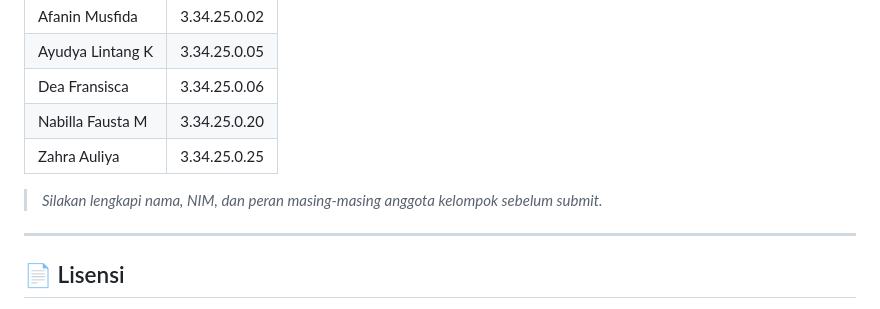
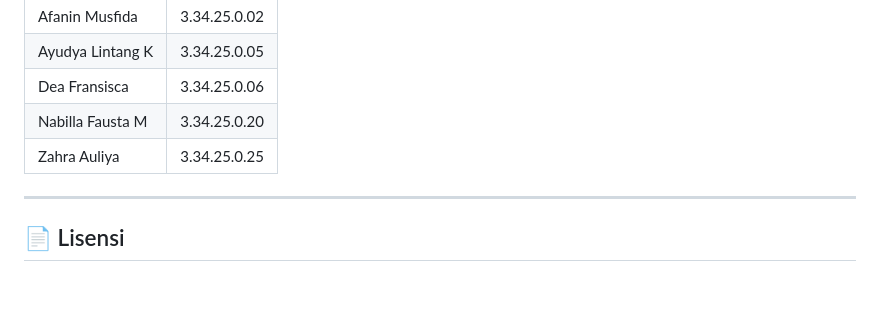
Before and after one commit to afaninMusfida1/ward13, a Markdown page: README.md, the part around the change. Drawn GitHub-style; blank space fills up the shorter version.

Commit message:
Remove submission instruction from README
Removed instruction to complete group member details before submission.

```diff
--- a/README.md
+++ b/README.md
@@ -152,7 +152,6 @@ Proyek ini dikembangkan sebagai tugas kelompok beranggotakan 5 orang:
 | Nabilla Fausta M | 3.34.25.0.20 |
 | Zahra Auliya | 3.34.25.0.25 |
 
-> *Silakan lengkapi nama, NIM, dan peran masing-masing anggota kelompok sebelum submit.*
 
 ---
 
```
